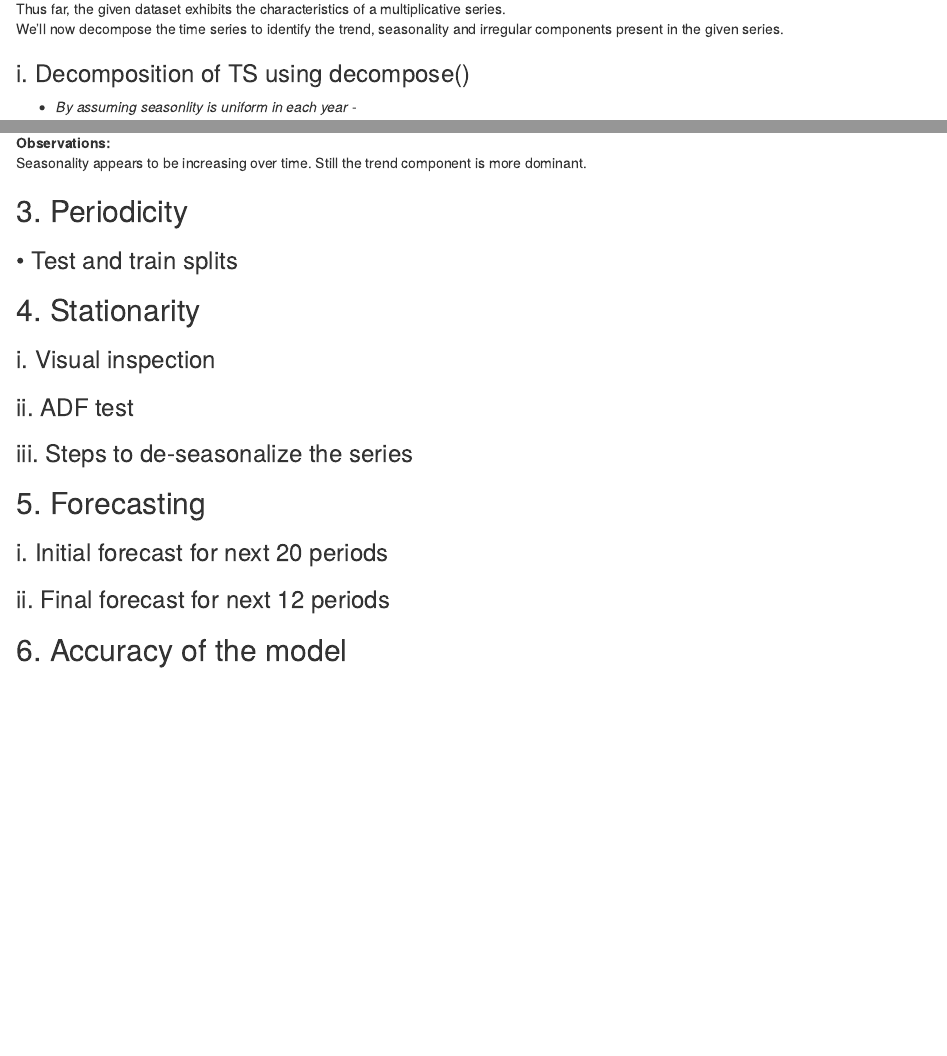
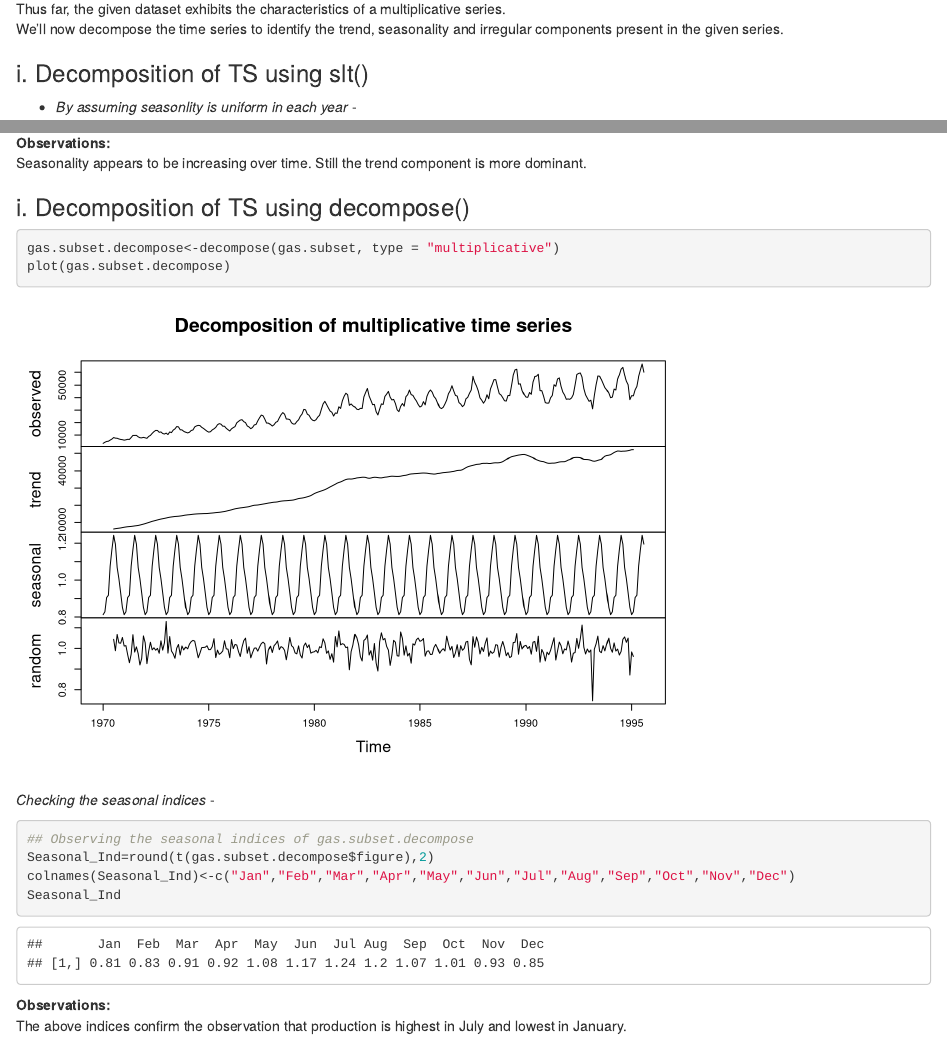
Before and after one commit to tpaarth/R_code, an R Markdown document (TSF_Ind_Assignment_v3.RMD): the page in a window 1100 px wide, from 4150 px down, and a second part further down, joined at a grey line. Rendered offline with R 4.5, knitr and Pandoc, with nearby package versions.

Commit message:
Update TSF_Ind_Assignment_v3.RMD

````diff
--- a/TSF_Ind_Assignment_v3.RMD
+++ b/TSF_Ind_Assignment_v3.RMD
@@ -111,7 +111,7 @@ Year-on-year production of gas units is increasing.
 Thus far, the given dataset exhibits the characteristics of a multiplicative series.
 We'll now decompose the time series to identify the trend, seasonality and irregular components present in the given series.
 
-### i. Decomposition of TS using decompose()
+### i. Decomposition of TS using slt()
 
 + _By assuming seasonlity is uniform in each year_ -
 ```{r}
@@ -135,6 +135,29 @@ plot(gas.subset.decompose2)
 **Observations:**
 Seasonality appears to be increasing over time. Still the trend component is more dominant.
 
+
+### i. Decomposition of TS using decompose()
+
+```{r}
+gas.subset.decompose<-decompose(gas.subset, type = "multiplicative")
+plot(gas.subset.decompose)
+
+```
+
+_Checking the seasonal indices_ -
+
+```{r}
+## Observing the seasonal indices of gas.subset.decompose
+Seasonal_Ind=round(t(gas.subset.decompose$figure),2)
+colnames(Seasonal_Ind)<-c("Jan","Feb","Mar","Apr","May","Jun","Jul","Aug","Sep","Oct","Nov","Dec")
+Seasonal_Ind
+```
+
+
+**Observations:**
+The above indices confirm the observation that production is highest in July and lowest in January.
+
+
 ## 3.	Periodicity
 
 ### •	Test and train splits
````
